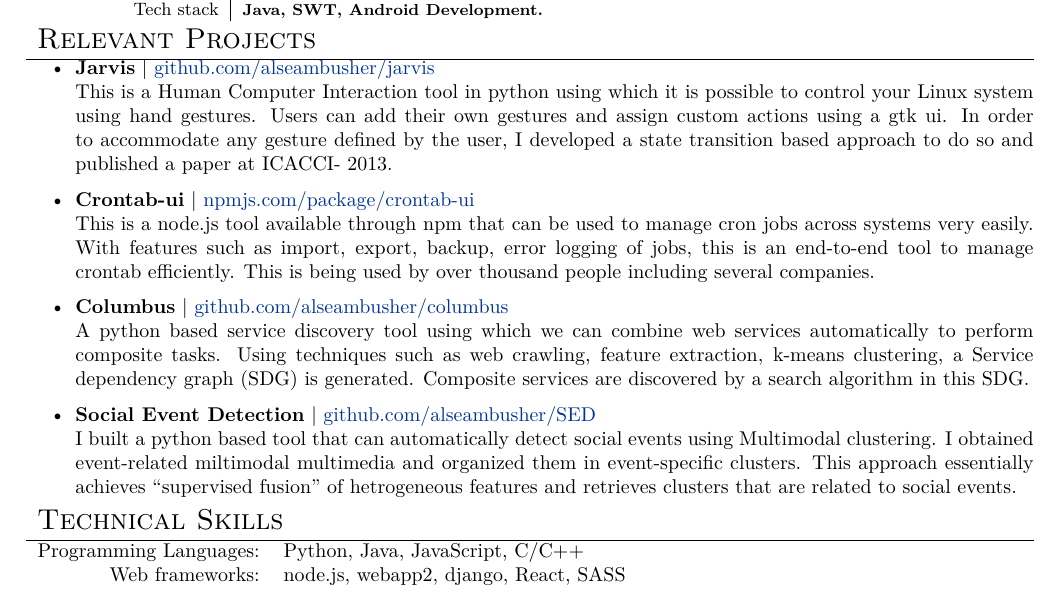
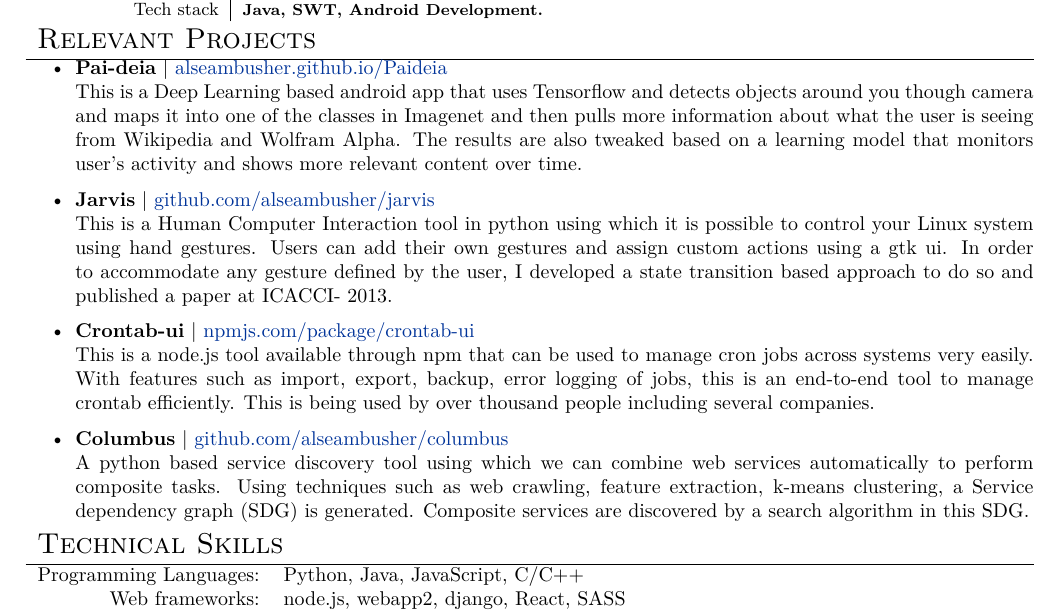
Before and after one commit to alseambusher/Resume, a LaTeX document (Job-Tech.tex): part of the page, cut so that both start at the same text. Compiled offline with XeLaTeX.

Commit message:
adding paideia

```diff
--- a/Job-Tech.tex
+++ b/Job-Tech.tex
@@ -118,6 +118,9 @@
 
 \section{Relevant Projects}
 \begin{itemize}
+ \item \textbf{Pai-deia} | \href{http://alseambusher.github.io/Paideia}{alseambusher.github.io/Paideia}\\
+ This is a Deep Learning based android app that uses Tensorflow and detects objects around you though camera and maps it into one of the classes in Imagenet and then pulls more information about what the user is seeing from Wikipedia and Wolfram Alpha. The results are also tweaked based on a learning model that monitors user's activity and shows more relevant content over time.
+
  \item \textbf{Jarvis} | \href{http://github.com/alseambusher/jarvis}{github.com/alseambusher/jarvis}\\
  This is a Human Computer Interaction tool in python using which it is possible to control your Linux system using hand gestures. Users can add their own gestures and assign custom actions using a gtk ui. In order to accommodate any gesture defined by the user, I developed a state transition based approach to do so and published a paper at ICACCI- 2013.
  %\href{https://github.com/alseambusher/jarvis}{https://github.com/alseambusher/jarvis}
@@ -129,8 +132,8 @@
  \item \textbf{Columbus} | \href{http://github.com/alseambusher/columbus}{github.com/alseambusher/columbus}\\
  A python based service discovery tool using which we can combine web services automatically to perform composite tasks. Using techniques such as web crawling, feature extraction, k-means clustering, a Service dependency graph (SDG) is generated. Composite services are discovered by a search algorithm in this SDG.
 
- \item \textbf{Social Event Detection} | \href{http://github.com/alseambusher/SED}{github.com/alseambusher/SED}\\
- I built a python based tool that can automatically detect social events using Multimodal clustering. I obtained event-related miltimodal multimedia and organized them in event-specific clusters. This approach essentially achieves “supervised fusion” of hetrogeneous features and retrieves clusters that are related to social events.
+ %\item \textbf{Social Event Detection} | \href{http://github.com/alseambusher/SED}{github.com/alseambusher/SED}\\
+ %I built a python based tool that can automatically detect social events using Multimodal clustering. I obtained event-related miltimodal multimedia and organized them in event-specific clusters. This approach essentially achieves “supervised fusion” of hetrogeneous features and retrieves clusters that are related to social events.
 %\href{https://github.com/alseambusher/SED}{https://github.com/alseambusher/SED}
  %\item \textbf{A Real Time Multiplayer Gaming Network Platform as a Service} - As multiplayer games are becoming more and more complex, there is a need of a simpler way for game developers to manage network. I built a network framework in C++ and Python using which issues such as latency, load balancing, bad connectivity etc. can be addressed through a service.\\
  %\textit{Code: github.com/alseambusher/Easy-Multi-Player}
```
Also changed, not shown: Job-Tech.pdf.
